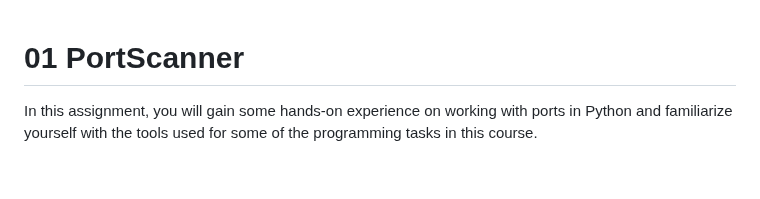
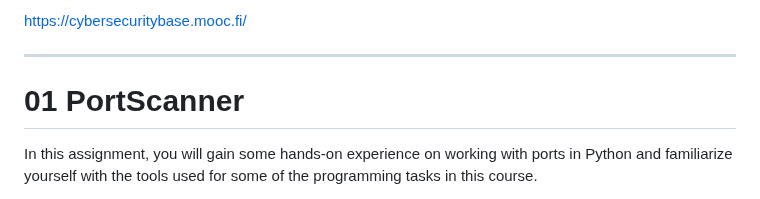
Before and after one commit to puupii/mooc-cybersecurity-2023, a Markdown page: README.md, the part around the change. Drawn GitHub-style; blank space fills up the shorter version.

Commit message:
added link to the course

```diff
--- a/README.md
+++ b/README.md
@@ -1,3 +1,8 @@
+
+
+https://cybersecuritybase.mooc.fi/
+
+---
 
 # 01 PortScanner
 
```
